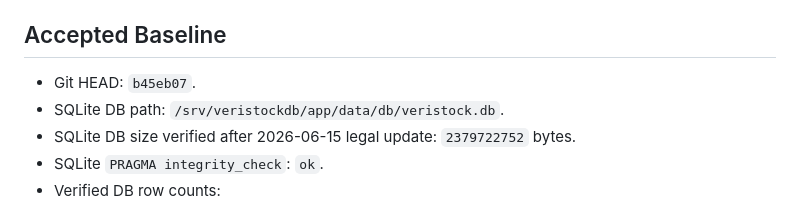
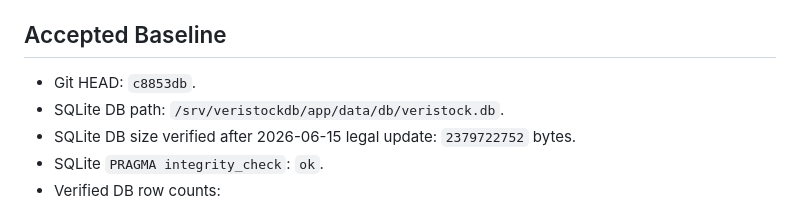
Before and after one commit to timewu168/VeriStockDB, a Markdown page: CURRENT_STATE.md, the part around the change. Rendered like a GitHub page.

Commit message:
Update current state git head

```diff
--- a/CURRENT_STATE.md
+++ b/CURRENT_STATE.md
@@ -12,7 +12,7 @@
 
 ## Accepted Baseline
 
-- Git HEAD: `b45eb07`.
+- Git HEAD: `c8853db`.
 - SQLite DB path: `/srv/veristockdb/app/data/db/veristock.db`.
 - SQLite DB size verified after 2026-06-15 legal update: `2379722752` bytes.
 - SQLite `PRAGMA integrity_check`: `ok`.
```
